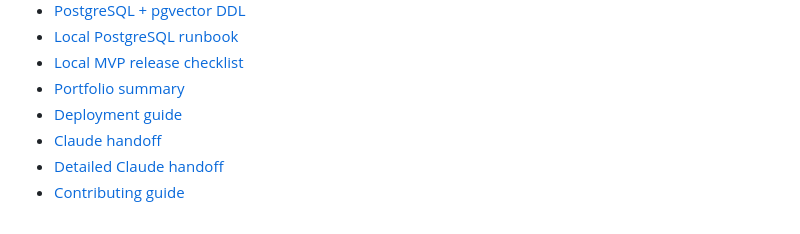
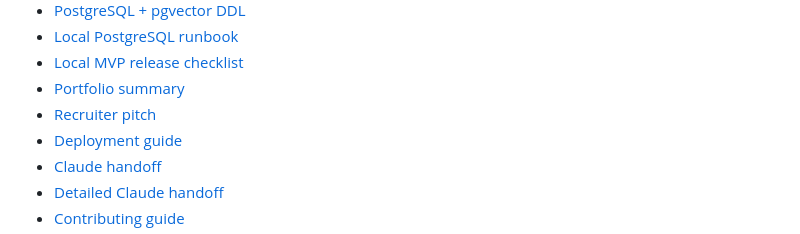
Before and after one commit to amanda0706/AI-Documents-Chat, a Markdown page: README.md, the part around the change. Rendered like a GitHub page.

```diff
--- a/README.md
+++ b/README.md
@@ -60,6 +60,7 @@ Useful portfolio materials:
 - [Local PostgreSQL runbook](docs/local-postgres.md)
 - [Local MVP release checklist](docs/release-checklist.md)
 - [Portfolio summary](docs/portfolio-summary.md)
+- [Recruiter pitch](docs/recruiter-pitch.md)
 - [Deployment guide](docs/deployment.md)
 - [Claude handoff](CLAUDE.md)
 - [Detailed Claude handoff](docs/claude-handoff.md)
```
Also changed, not shown: docs/recruiter-pitch.md (added, +165 -0 lines).
